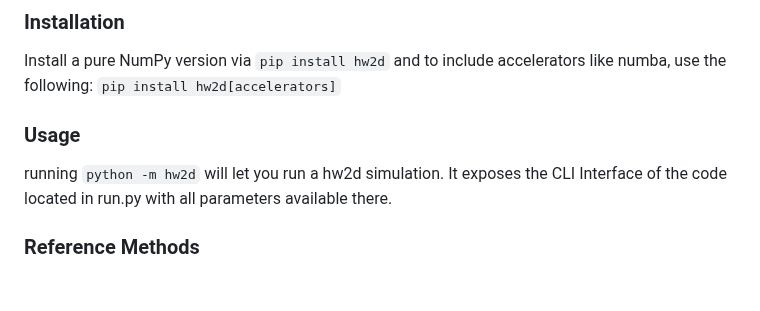
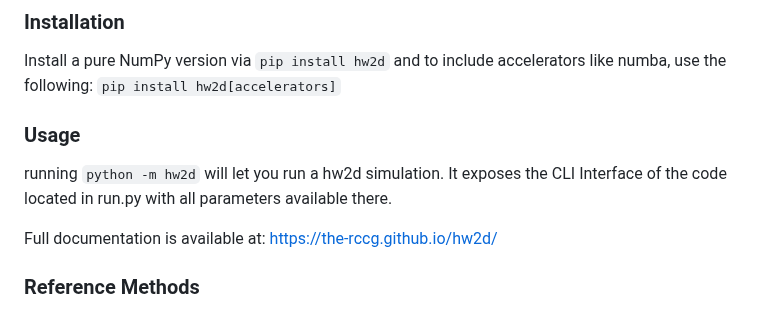
Before and after one commit to the-rccg/hw2d, a Markdown page: README.md, the part around the change. Drawn GitHub-style; blank space fills up the shorter version.

Commit message:
Add documentation link to ReadMe

```diff
--- a/README.md
+++ b/README.md
@@ -15,6 +15,8 @@ and to include accelerators like numba, use the following:
 ### Usage
 
 running `python -m hw2d` will let you run a hw2d simulation. It exposes the CLI Interface of the code located in run.py with all parameters available there.
+
+Full documentation is available at: https://the-rccg.github.io/hw2d/
 
 ### Reference Methods
 
```
